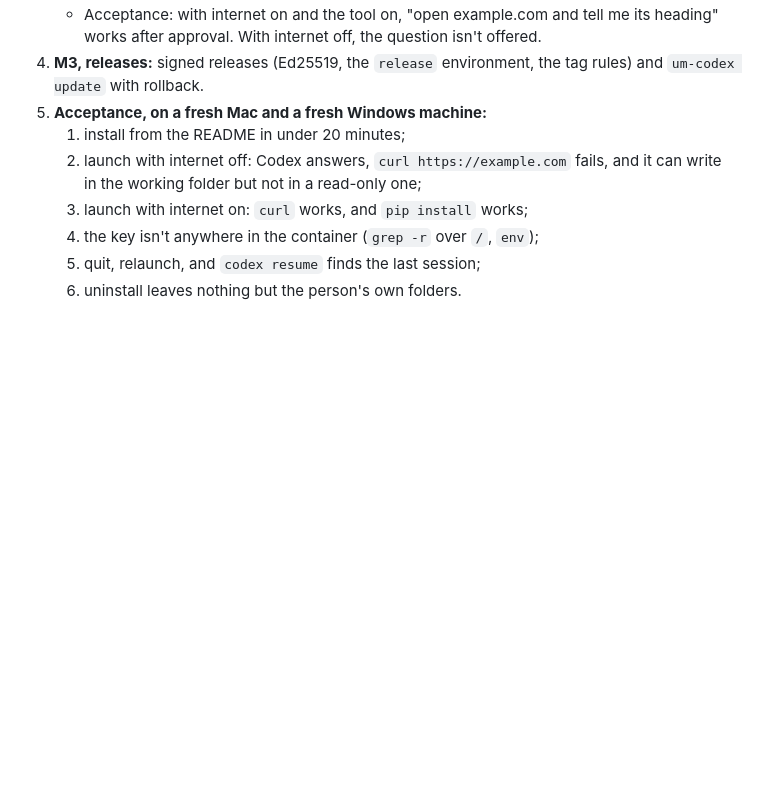
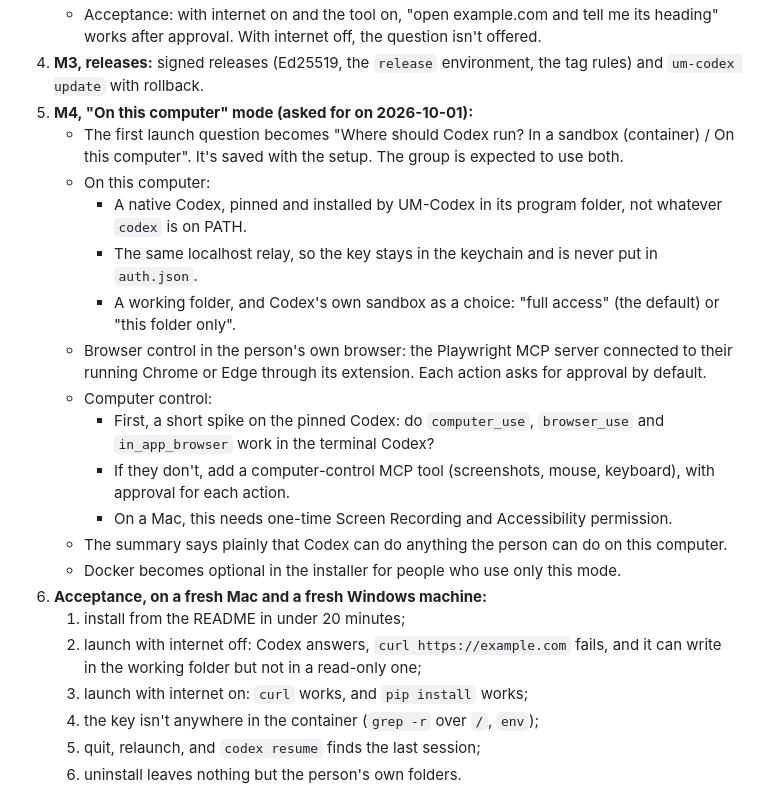
Before and after one commit to SripadaLab-UM/um-codex, a Markdown page: docs/DESIGN.md, the part around the change. Rendered like a GitHub page; blank space fills up the shorter version.

Commit message:
Design: the "On this computer" mode (M4)
Co-Authored-By: Claude Opus 5.5 <noreply@anthropic.com>

```diff
--- a/docs/DESIGN.md
+++ b/docs/DESIGN.md
@@ -239,7 +239,32 @@ modes, rigor, and the frontend.
      question isn't offered.
 4. **M3, releases:** signed releases (Ed25519, the `release` environment,
    the tag rules) and `um-codex update` with rollback.
-5. **Acceptance, on a fresh Mac and a fresh Windows machine:**
+5. **M4, "On this computer" mode (asked for on 2026-10-01):**
+   - The first launch question becomes "Where should Codex run? In a
+     sandbox (container) / On this computer". It's saved with the setup.
+     The group is expected to use both.
+   - On this computer:
+     - A native Codex, pinned and installed by UM-Codex in its program
+       folder, not whatever `codex` is on PATH.
+     - The same localhost relay, so the key stays in the keychain and is
+       never put in `auth.json`.
+     - A working folder, and Codex's own sandbox as a choice: "full access"
+       (the default) or "this folder only".
+   - Browser control in the person's own browser: the Playwright MCP server
+     connected to their running Chrome or Edge through its extension. Each
+     action asks for approval by default.
+   - Computer control:
+     - First, a short spike on the pinned Codex: do `computer_use`,
+       `browser_use` and `in_app_browser` work in the terminal Codex?
+     - If they don't, add a computer-control MCP tool (screenshots, mouse,
+       keyboard), with approval for each action.
+     - On a Mac, this needs one-time Screen Recording and Accessibility
+       permission.
+   - The summary says plainly that Codex can do anything the person can do
+     on this computer.
+   - Docker becomes optional in the installer for people who use only this
+     mode.
+6. **Acceptance, on a fresh Mac and a fresh Windows machine:**
    1. install from the README in under 20 minutes;
    2. launch with internet off: Codex answers, `curl https://example.com`
       fails, and it can write in the working folder but not in a read-only
```
